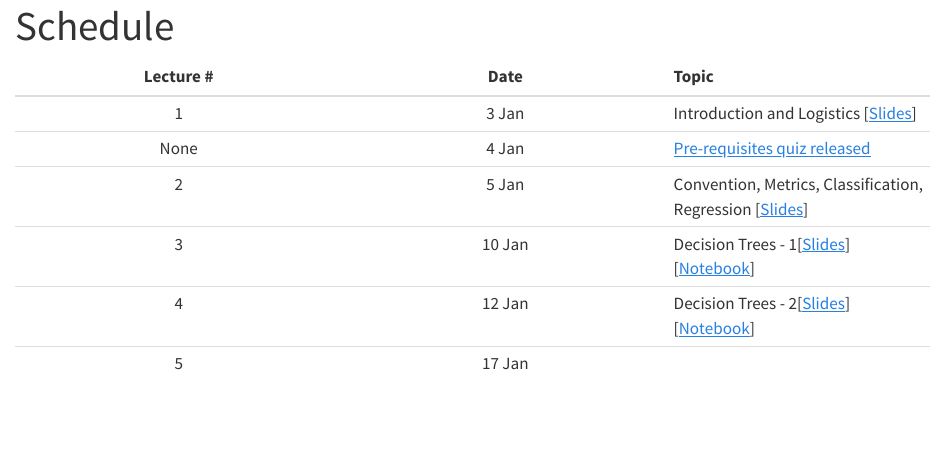
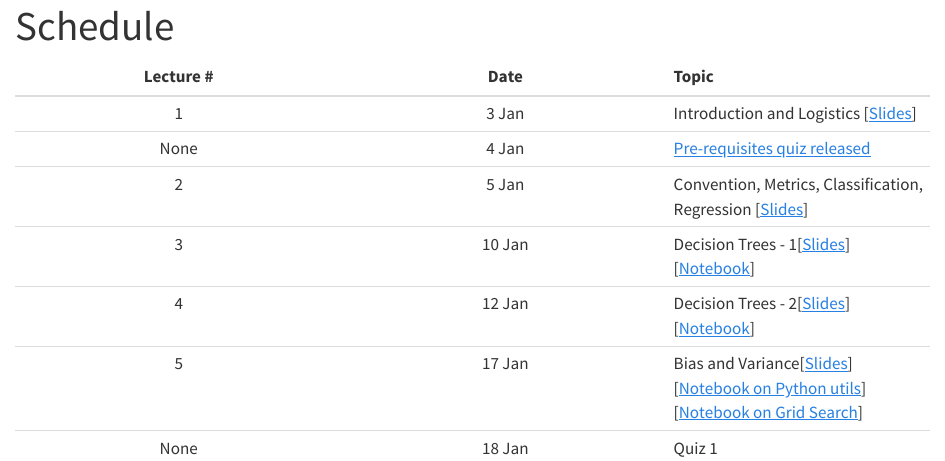
Before and after one commit to nipunbatra/ml2023, a Quarto document (schedule.qmd): the page in a window 1100 px wide, from its top. Rendered offline with R 4.5, knitr and Pandoc in place of Quarto, with nearby package versions.

Commit message:
added changes to teachign

```diff
--- a/schedule.qmd
+++ b/schedule.qmd
@@ -9,4 +9,5 @@ title: "Schedule"
 |2|5 Jan|Convention, Metrics, Classification, Regression [[Slides](lectures/accuracy.pdf)]|
 |3|10 Jan|Decision Trees - 1[[Slides](lectures/decision-tree-1.pdf)][[Notebook](https://nipunbatra.github.io/ml2023/notebooks/posts/tips.html)]|
 |4|12 Jan|Decision Trees - 2[[Slides](lectures/decision-tree-2-bias-variance-1.pdf)][[Notebook](https://nipunbatra.github.io/ml2023/notebooks/posts/pivot-cross.html)]|
-|5|17 Jan||
+|5|17 Jan|Bias and Variance[[Slides](lectures/bias-variance-1.pdf)][[Notebook on Python utils](https://nipunbatra.github.io/ml2023/notebooks/posts/python-utils.html)][[Notebook on Grid Search](https://nipunbatra.github.io/ml2023/notebooks/posts/hyperparameter-1.html)]|
+|None| 18 Jan| Quiz 1|
```
Also changed, not shown: lectures/bias-variance-1.pdf (added), 3 other files.
